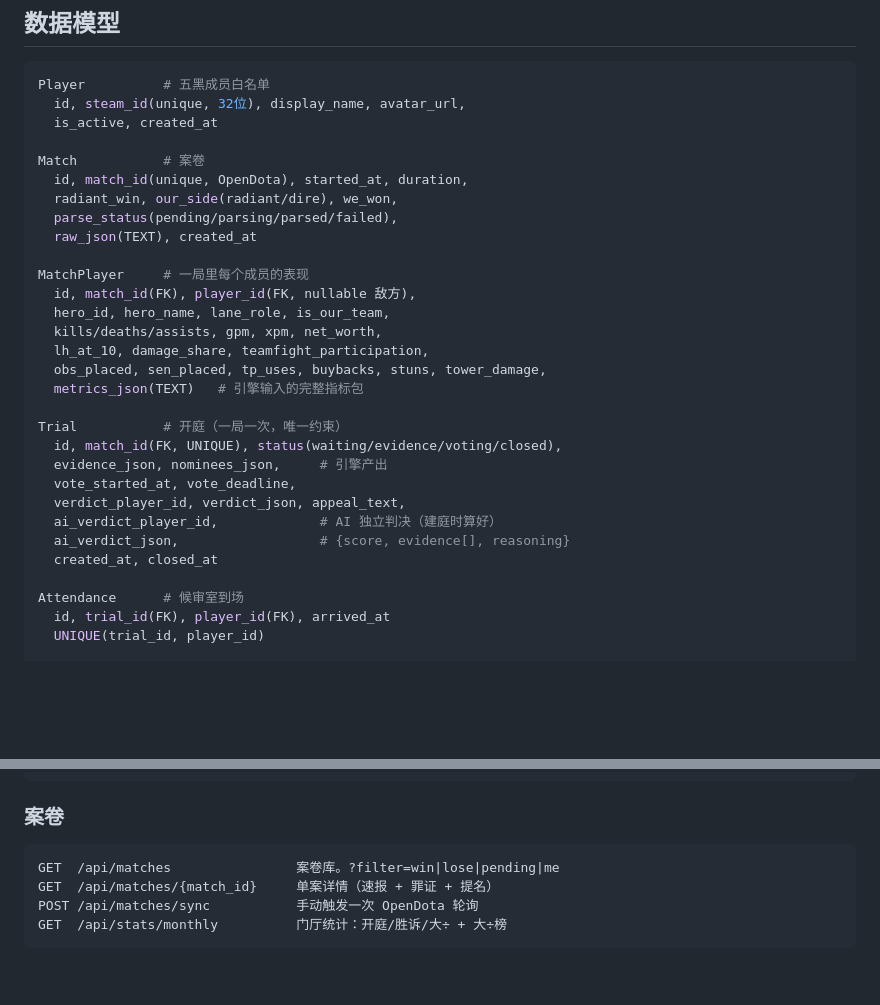
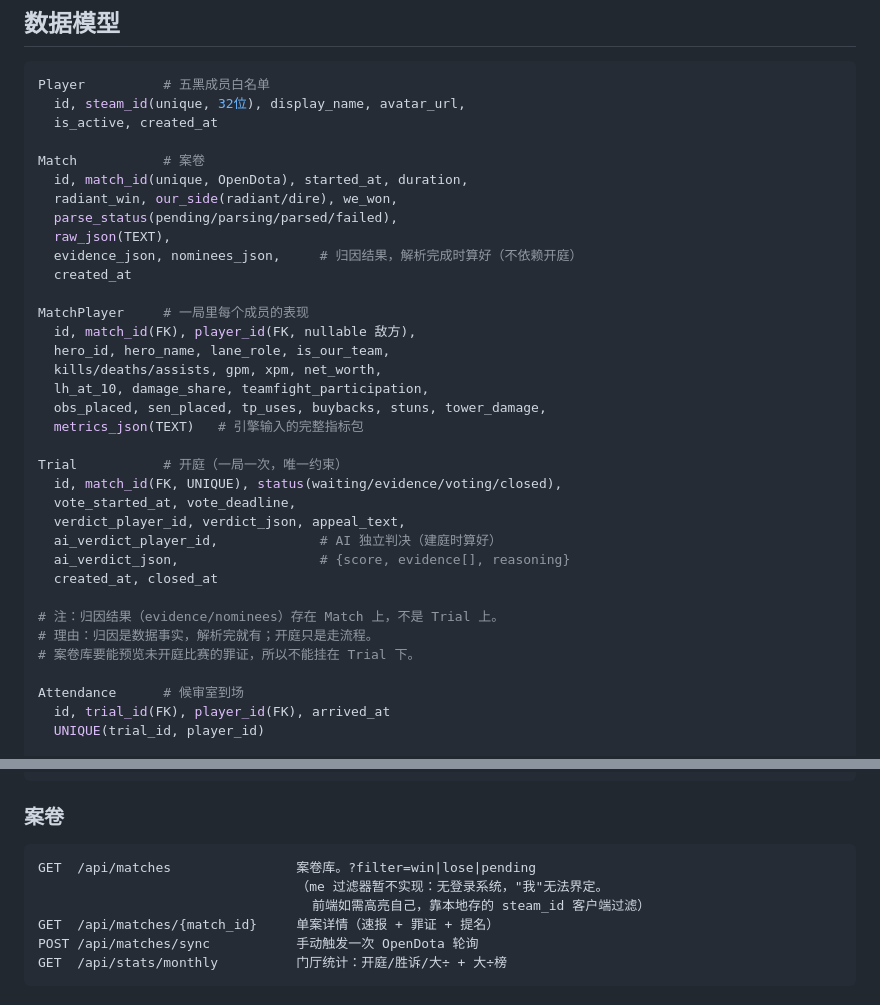
Before and after one commit to fishrz/court-of-ristul, a Markdown page: SPEC-backend.md, 2 parts joined by grey strips. Drawn GitHub-style; blank space fills up the shorter version.

Commit message:
docs: 按 Metis critique 修订 — 归因结果移到 Match、me 过滤器降级说明

````diff
--- a/SPEC-backend.md
+++ b/SPEC-backend.md
@@ -36,7 +36,9 @@ Match           # 案卷
   id, match_id(unique, OpenDota), started_at, duration,
   radiant_win, our_side(radiant/dire), we_won,
   parse_status(pending/parsing/parsed/failed),
-  raw_json(TEXT), created_at
+  raw_json(TEXT),
+  evidence_json, nominees_json,     # 归因结果，解析完成时算好（不依赖开庭）
+  created_at
 
 MatchPlayer     # 一局里每个成员的表现
   id, match_id(FK), player_id(FK, nullable 敌方),
@@ -48,12 +50,15 @@ MatchPlayer     # 一局里每个成员的表现
 
 Trial           # 开庭（一局一次，唯一约束）
   id, match_id(FK, UNIQUE), status(waiting/evidence/voting/closed),
-  evidence_json, nominees_json,     # 引擎产出
   vote_started_at, vote_deadline,
   verdict_player_id, verdict_json, appeal_text,
   ai_verdict_player_id,             # AI 独立判决（建庭时算好）
   ai_verdict_json,                  # {score, evidence[], reasoning}
   created_at, closed_at
+
+# 注：归因结果（evidence/nominees）存在 Match 上，不是 Trial 上。
+# 理由：归因是数据事实，解析完就有；开庭只是走流程。
+# 案卷库要能预览未开庭比赛的罪证，所以不能挂在 Trial 下。
 
 Attendance      # 候审室到场
   id, trial_id(FK), player_id(FK), arrived_at
@@ -76,7 +81,9 @@ GET    /api/players/resolve/{steam_id}   查 OpenDota 昵称/头像，供填 ID
 
 ### 案卷
 ```
-GET  /api/matches                案卷库。?filter=win|lose|pending|me
+GET  /api/matches                案卷库。?filter=win|lose|pending
+                                 （me 过滤器暂不实现：无登录系统，"我"无法界定。
+                                   前端如需高亮自己，靠本地存的 steam_id 客户端过滤）
 GET  /api/matches/{match_id}     单案详情（速报 + 罪证 + 提名）
 POST /api/matches/sync           手动触发一次 OpenDota 轮询
 GET  /api/stats/monthly          门厅统计：开庭/胜诉/大÷ + 大÷榜
````
